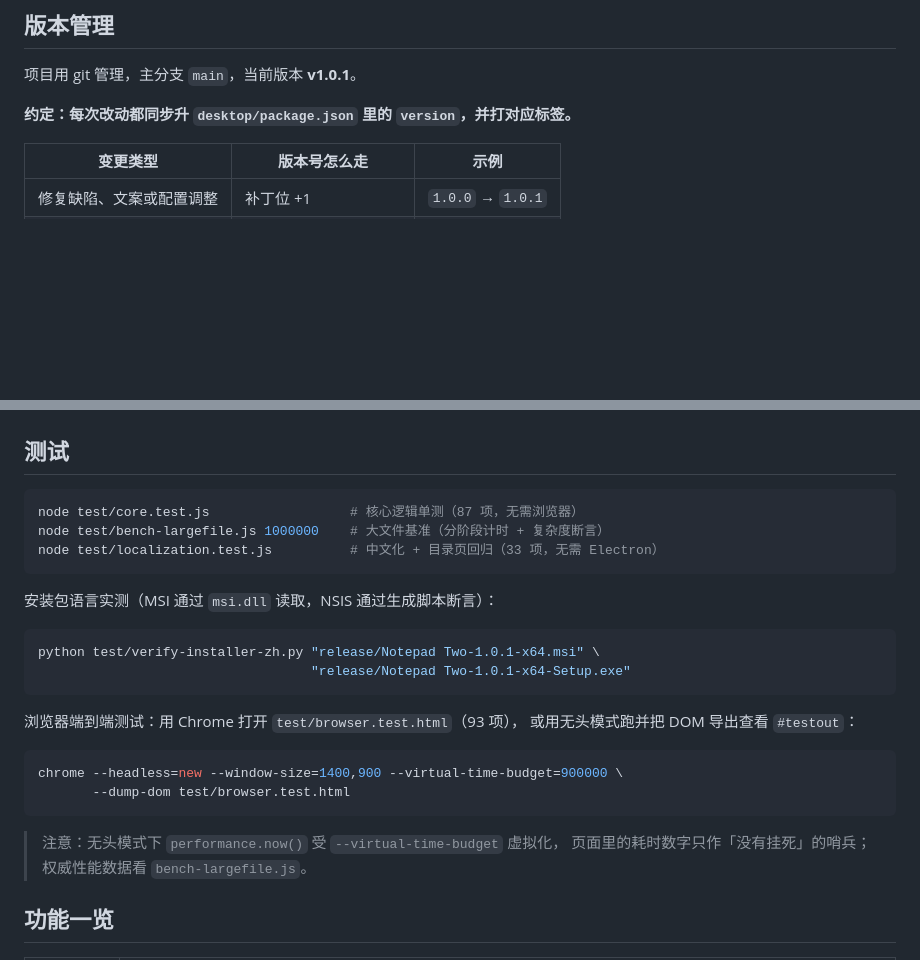
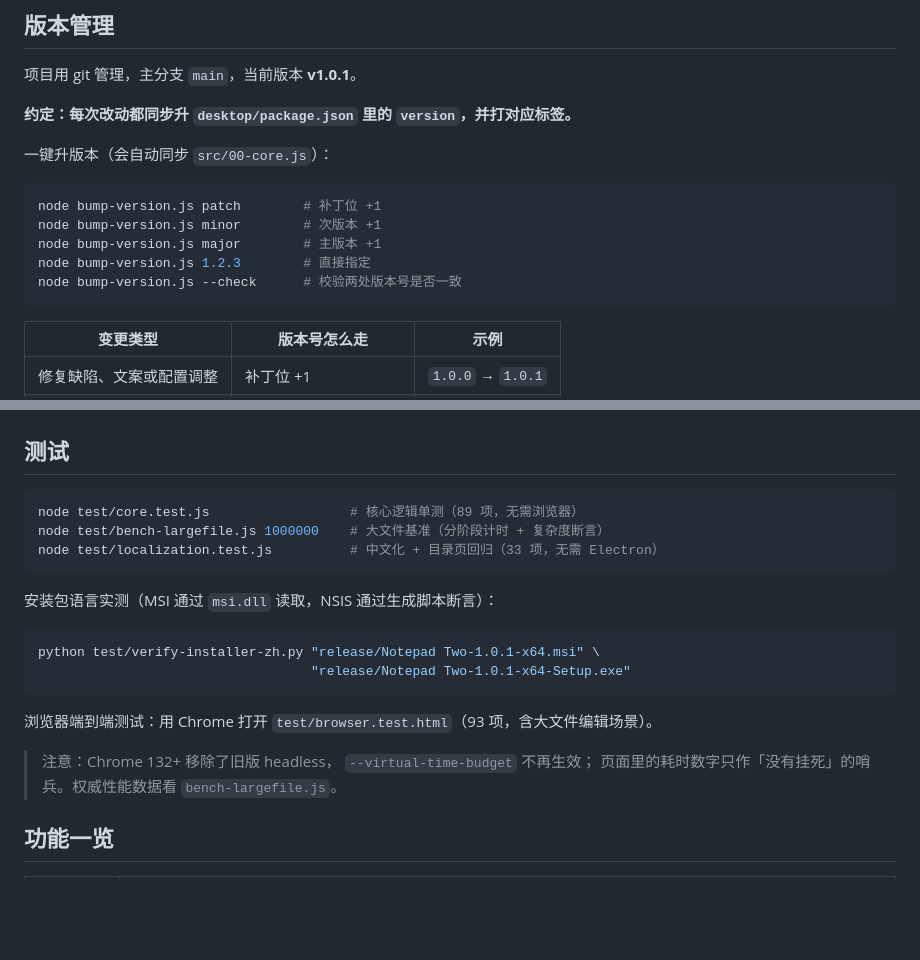
Before and after one commit to iotyunhe/nodepad-two, a Markdown page: README.md, 2 parts joined by grey strips. Rendered like a GitHub page; blank space fills up the shorter version.

Commit message:
docs: 更新 README/AUDIT 版本号工具与测试统计

````diff
--- a/README.md
+++ b/README.md
@@ -22,6 +22,16 @@ python -m http.server 8000
 项目用 git 管理，主分支 `main`，当前版本 **v1.0.1**。
 
 **约定：每次改动都同步升 `desktop/package.json` 里的 `version`，并打对应标签。**
+
+一键升版本（会自动同步 `src/00-core.js`）：
+
+```bash
+node bump-version.js patch        # 补丁位 +1
+node bump-version.js minor        # 次版本 +1
+node bump-version.js major        # 主版本 +1
+node bump-version.js 1.2.3        # 直接指定
+node bump-version.js --check      # 校验两处版本号是否一致
+```
 
 | 变更类型 | 版本号怎么走 | 示例 |
 | --- | --- | --- |
@@ -50,7 +60,7 @@ python build.py     # 把 src/ 下的 13 个模块与样式内联进 dist/notepa
 ## 测试
 
 ```bash
-node test/core.test.js                  # 核心逻辑单测（87 项，无需浏览器）
+node test/core.test.js                  # 核心逻辑单测（89 项，无需浏览器）
 node test/bench-largefile.js 1000000    # 大文件基准（分阶段计时 + 复杂度断言）
 node test/localization.test.js          # 中文化 + 目录页回归（33 项，无需 Electron）
 ```
@@ -62,16 +72,10 @@ python test/verify-installer-zh.py "release/Notepad Two-1.0.1-x64.msi" \
                                    "release/Notepad Two-1.0.1-x64-Setup.exe"
 ```
 
-浏览器端到端测试：用 Chrome 打开 `test/browser.test.html`（93 项），
-或用无头模式跑并把 DOM 导出查看 `#testout`：
+浏览器端到端测试：用 Chrome 打开 `test/browser.test.html`（93 项，含大文件编辑场景）。
 
-```bash
-chrome --headless=new --window-size=1400,900 --virtual-time-budget=900000 \
-       --dump-dom test/browser.test.html
-```
-
-> 注意：无头模式下 `performance.now()` 受 `--virtual-time-budget` 虚拟化，
-> 页面里的耗时数字只作「没有挂死」的哨兵；权威性能数据看 `bench-largefile.js`。
+> 注意：Chrome 132+ 移除了旧版 headless， `--virtual-time-budget` 不再生效；
+> 页面里的耗时数字只作「没有挂死」的哨兵。权威性能数据看 `bench-largefile.js`。
 
 ## 功能一览
 
````
Also changed, not shown: AUDIT.md (+15 -3 lines).
